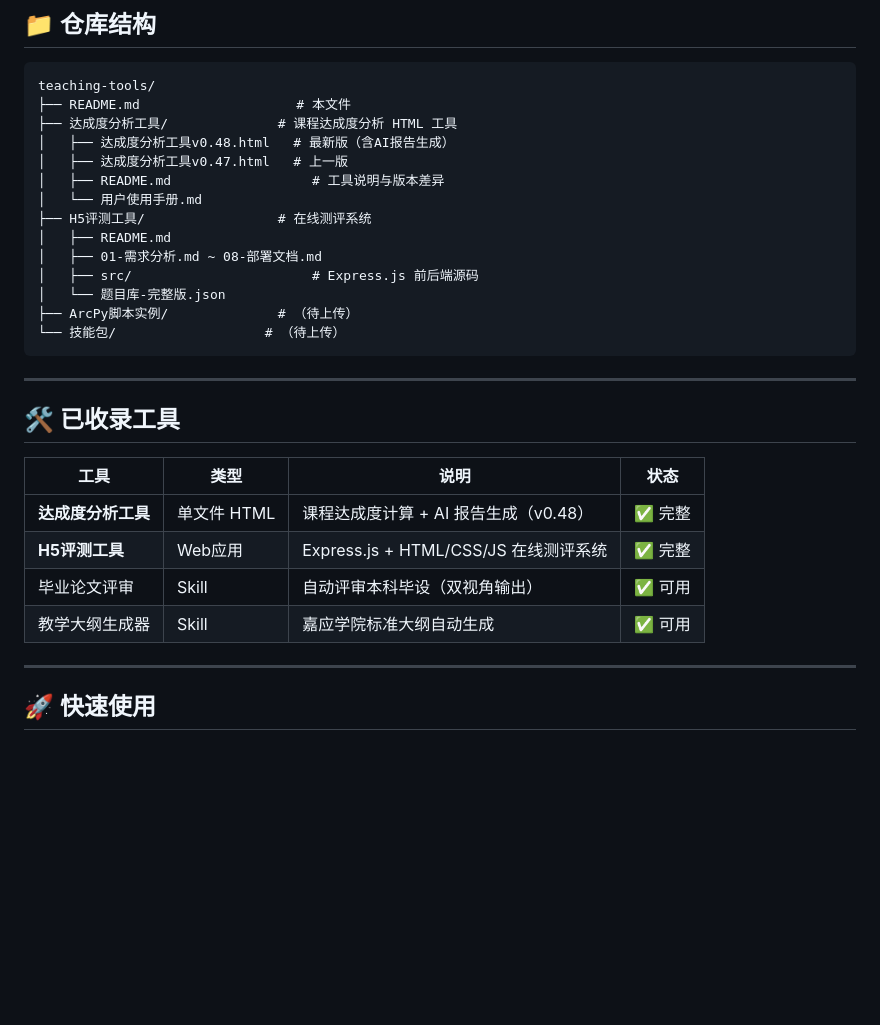
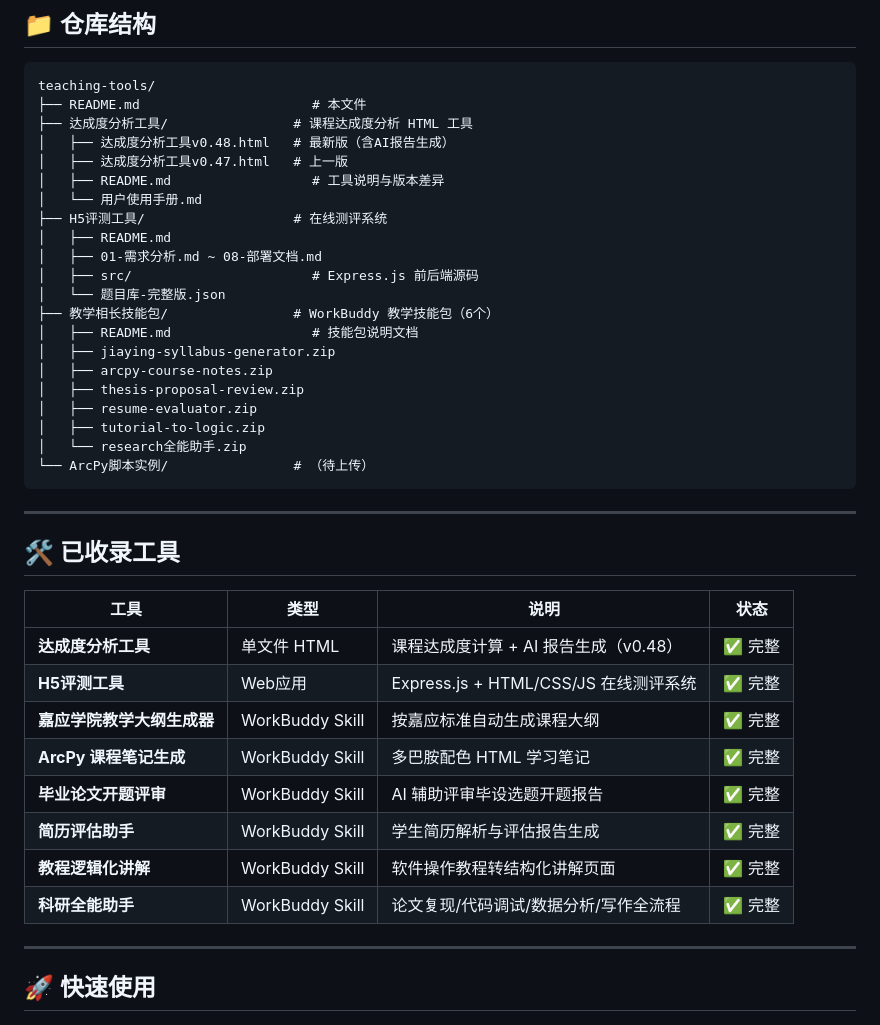
Before and after one commit to mzatun/teaching-tools, a Markdown page: README.md, the part around the change. Drawn GitHub-style; blank space fills up the shorter version.

Commit message:
更新：主 README 补充教学相长技能包目录结构和工具列表

````diff
--- a/README.md
+++ b/README.md
@@ -9,19 +9,26 @@
 
 ```
 teaching-tools/
-├── README.md                    # 本文件
-├── 达成度分析工具/              # 课程达成度分析 HTML 工具
+├── README.md                      # 本文件
+├── 达成度分析工具/                # 课程达成度分析 HTML 工具
 │   ├── 达成度分析工具v0.48.html   # 最新版（含AI报告生成）
 │   ├── 达成度分析工具v0.47.html   # 上一版
 │   ├── README.md                  # 工具说明与版本差异
 │   └── 用户使用手册.md
-├── H5评测工具/                 # 在线测评系统
+├── H5评测工具/                   # 在线测评系统
 │   ├── README.md
 │   ├── 01-需求分析.md ~ 08-部署文档.md
 │   ├── src/                       # Express.js 前后端源码
 │   └── 题目库-完整版.json
-├── ArcPy脚本实例/              # （待上传）
-└── 技能包/                   # （待上传）
+├── 教学相长技能包/                # WorkBuddy 教学技能包（6个）
+│   ├── README.md                  # 技能包说明文档
+│   ├── jiaying-syllabus-generator.zip
+│   ├── arcpy-course-notes.zip
+│   ├── thesis-proposal-review.zip
+│   ├── resume-evaluator.zip
+│   ├── tutorial-to-logic.zip
+│   └── research全能助手.zip
+└── ArcPy脚本实例/                # （待上传）
 ```
 
 ---
@@ -32,8 +39,12 @@ teaching-tools/
 |------|------|------|------|
 | **达成度分析工具** | 单文件 HTML | 课程达成度计算 + AI 报告生成（v0.48） | ✅ 完整 |
 | **H5评测工具** | Web应用 | Express.js + HTML/CSS/JS 在线测评系统 | ✅ 完整 |
-| 毕业论文评审 | Skill | 自动评审本科毕设（双视角输出） | ✅ 可用 |
-| 教学大纲生成器 | Skill | 嘉应学院标准大纲自动生成 | ✅ 可用 |
+| **嘉应学院教学大纲生成器** | WorkBuddy Skill | 按嘉应标准自动生成课程大纲 | ✅ 完整 |
+| **ArcPy 课程笔记生成** | WorkBuddy Skill | 多巴胺配色 HTML 学习笔记 | ✅ 完整 |
+| **毕业论文开题评审** | WorkBuddy Skill | AI 辅助评审毕设选题开题报告 | ✅ 完整 |
+| **简历评估助手** | WorkBuddy Skill | 学生简历解析与评估报告生成 | ✅ 完整 |
+| **教程逻辑化讲解** | WorkBuddy Skill | 软件操作教程转结构化讲解页面 | ✅ 完整 |
+| **科研全能助手** | WorkBuddy Skill | 论文复现/代码调试/数据分析/写作全流程 | ✅ 完整 |
 
 ---
 
````
